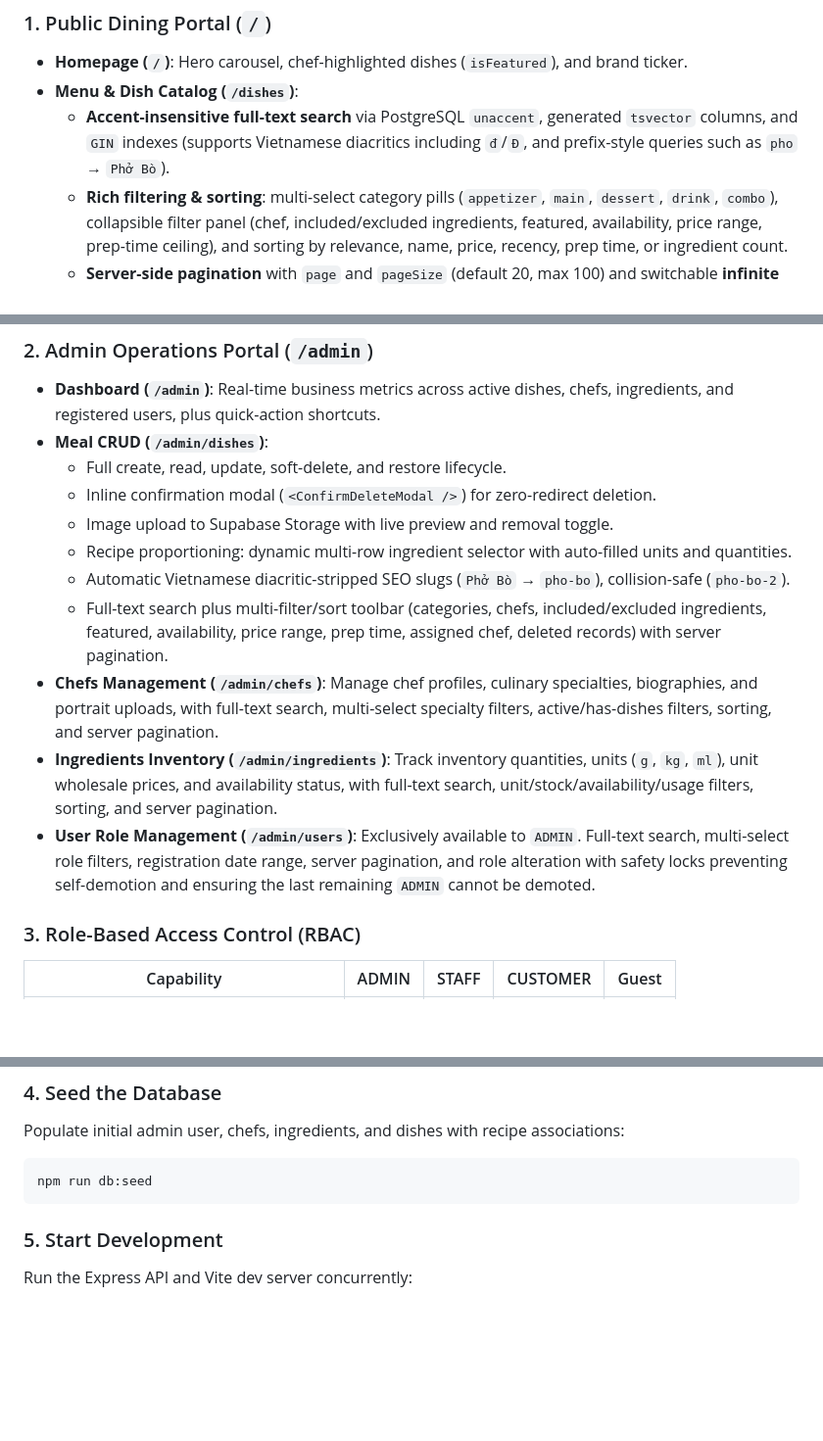
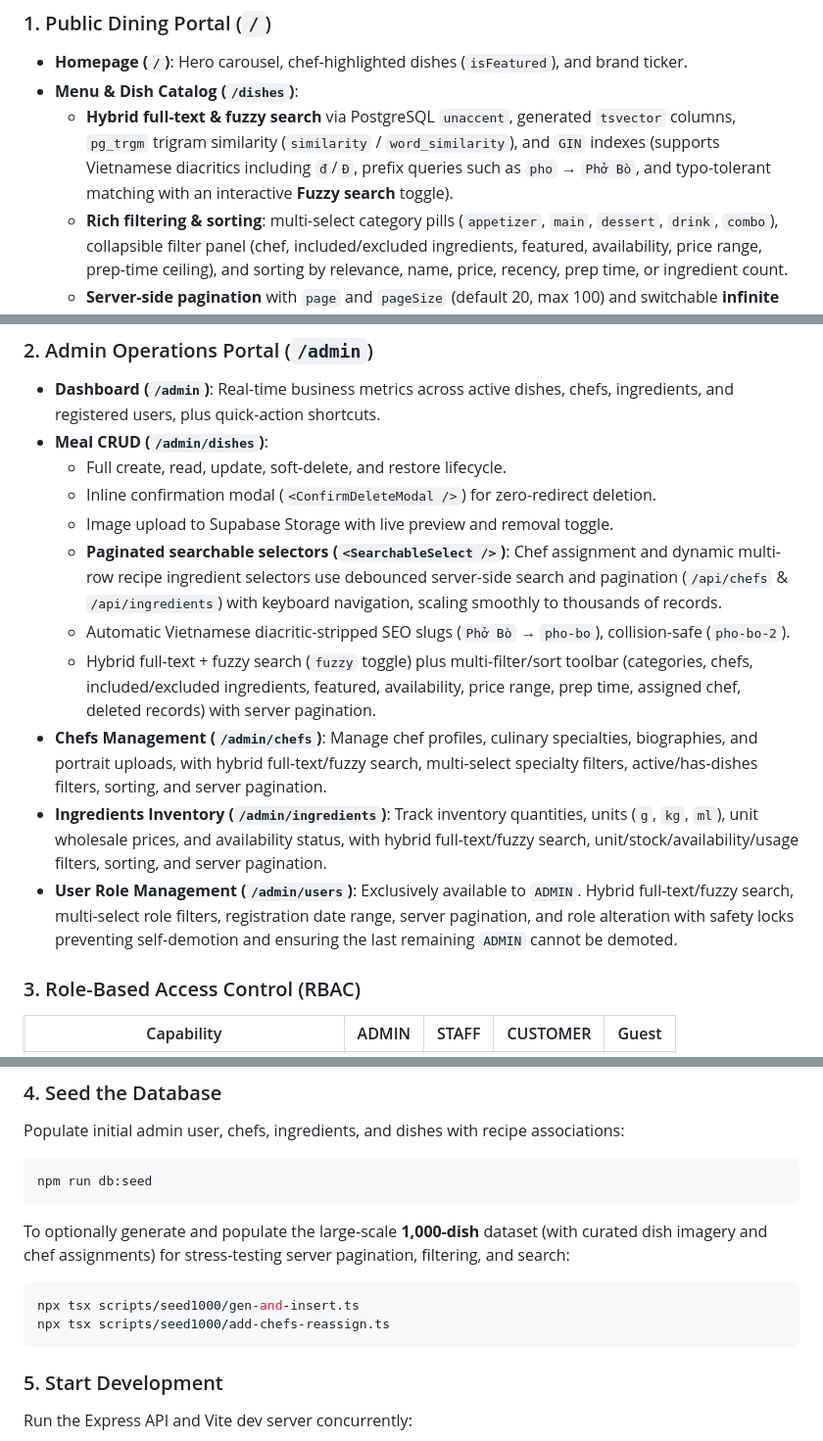
Before and after one commit to AndyKhang404/team13-restaurant, a Markdown page: README.md, 3 parts joined by grey strips. Shown at 98% size. Rendered like a GitHub page; blank space fills up the shorter version.

Commit message:
docs: update README.md

````diff
--- a/README.md
+++ b/README.md
@@ -10,7 +10,7 @@ A modern client-side rendered (CSR) web application for restaurant meal manageme
 
 - **Homepage (`/`)**: Hero carousel, chef-highlighted dishes (`isFeatured`), and brand ticker.
 - **Menu & Dish Catalog (`/dishes`)**:
-  - **Accent-insensitive full-text search** via PostgreSQL `unaccent`, generated `tsvector` columns, and `GIN` indexes (supports Vietnamese diacritics including `đ`/`Đ`, and prefix-style queries such as `pho` → `Phở Bò`).
+  - **Hybrid full-text & fuzzy search** via PostgreSQL `unaccent`, generated `tsvector` columns, `pg_trgm` trigram similarity (`similarity` / `word_similarity`), and `GIN` indexes (supports Vietnamese diacritics including `đ`/`Đ`, prefix queries such as `pho` → `Phở Bò`, and typo-tolerant matching with an interactive **Fuzzy search** toggle).
   - **Rich filtering & sorting**: multi-select category pills (`appetizer`, `main`, `dessert`, `drink`, `combo`), collapsible filter panel (chef, included/excluded ingredients, featured, availability, price range, prep-time ceiling), and sorting by relevance, name, price, recency, prep time, or ingredient count.
   - **Server-side pagination** with `page` and `pageSize` (default 20, max 100) and switchable **infinite scroll / load more / numbered pages** modes. All paging, filter, and sort state is URL-backed; real-time **"Sold out"** badges remain.
 - **Dish Detail (`/dishes/:id` & `/dishes/:slug`)**: High-resolution dish imagery, formatted pricing in VND, preparation time, ingredient breakdown (names only, protecting internal inventory costs), and creator Chef spotlight. Supports direct lookup by both UUID `id` and SEO `slug`.
@@ -22,12 +22,12 @@ A modern client-side rendered (CSR) web application for restaurant meal manageme
   - Full create, read, update, soft-delete, and restore lifecycle.
   - Inline confirmation modal (`<ConfirmDeleteModal />`) for zero-redirect deletion.
   - Image upload to Supabase Storage with live preview and removal toggle.
-  - Recipe proportioning: dynamic multi-row ingredient selector with auto-filled units and quantities.
+  - **Paginated searchable selectors (`<SearchableSelect />`)**: Chef assignment and dynamic multi-row recipe ingredient selectors use debounced server-side search and pagination (`/api/chefs` & `/api/ingredients`) with keyboard navigation, scaling smoothly to thousands of records.
   - Automatic Vietnamese diacritic-stripped SEO slugs (`Phở Bò` → `pho-bo`), collision-safe (`pho-bo-2`).
-  - Full-text search plus multi-filter/sort toolbar (categories, chefs, included/excluded ingredients, featured, availability, price range, prep time, assigned chef, deleted records) with server pagination.
-- **Chefs Management (`/admin/chefs`)**: Manage chef profiles, culinary specialties, biographies, and portrait uploads, with full-text search, multi-select specialty filters, active/has-dishes filters, sorting, and server pagination.
-- **Ingredients Inventory (`/admin/ingredients`)**: Track inventory quantities, units (`g`, `kg`, `ml`), unit wholesale prices, and availability status, with full-text search, unit/stock/availability/usage filters, sorting, and server pagination.
-- **User Role Management (`/admin/users`)**: Exclusively available to `ADMIN`. Full-text search, multi-select role filters, registration date range, server pagination, and role alteration with safety locks preventing self-demotion and ensuring the last remaining `ADMIN` cannot be demoted.
+  - Hybrid full-text + fuzzy search (`fuzzy` toggle) plus multi-filter/sort toolbar (categories, chefs, included/excluded ingredients, featured, availability, price range, prep time, assigned chef, deleted records) with server pagination.
+- **Chefs Management (`/admin/chefs`)**: Manage chef profiles, culinary specialties, biographies, and portrait uploads, with hybrid full-text/fuzzy search, multi-select specialty filters, active/has-dishes filters, sorting, and server pagination.
+- **Ingredients Inventory (`/admin/ingredients`)**: Track inventory quantities, units (`g`, `kg`, `ml`), unit wholesale prices, and availability status, with hybrid full-text/fuzzy search, unit/stock/availability/usage filters, sorting, and server pagination.
+- **User Role Management (`/admin/users`)**: Exclusively available to `ADMIN`. Hybrid full-text/fuzzy search, multi-select role filters, registration date range, server pagination, and role alteration with safety locks preventing self-demotion and ensuring the last remaining `ADMIN` cannot be demoted.
 
 ### 3. Role-Based Access Control (RBAC)
 
@@ -210,6 +210,13 @@ Populate initial admin user, chefs, ingredients, and dishes with recipe associat
 npm run db:seed
 ```
 
+To optionally generate and populate the large-scale **1,000-dish** dataset (with curated dish imagery and chef assignments) for stress-testing server pagination, filtering, and search:
+
+```bash
+npx tsx scripts/seed1000/gen-and-insert.ts
+npx tsx scripts/seed1000/add-chefs-reassign.ts
+```
+
 ### 5. Start Development
 
 Run the Express API and Vite dev server concurrently:
````
Also changed, not shown: other parts of README.md (+2 -2 lines).
